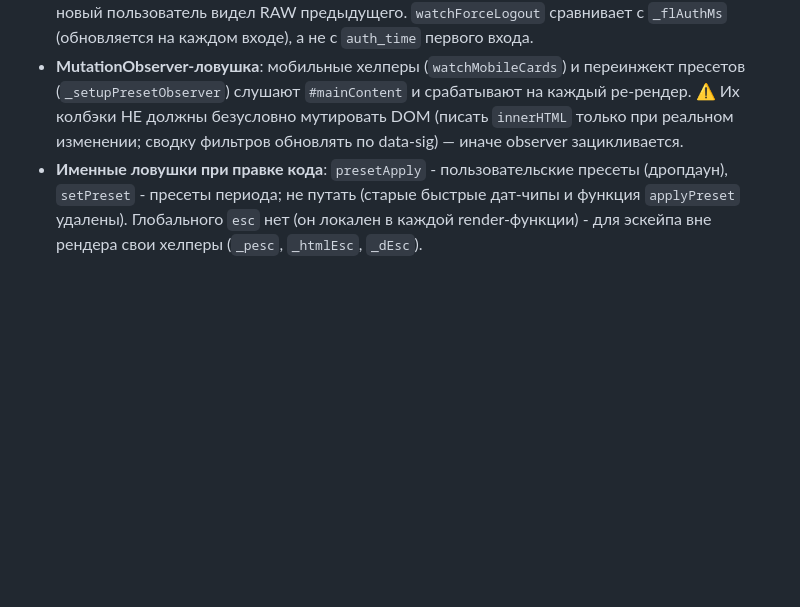
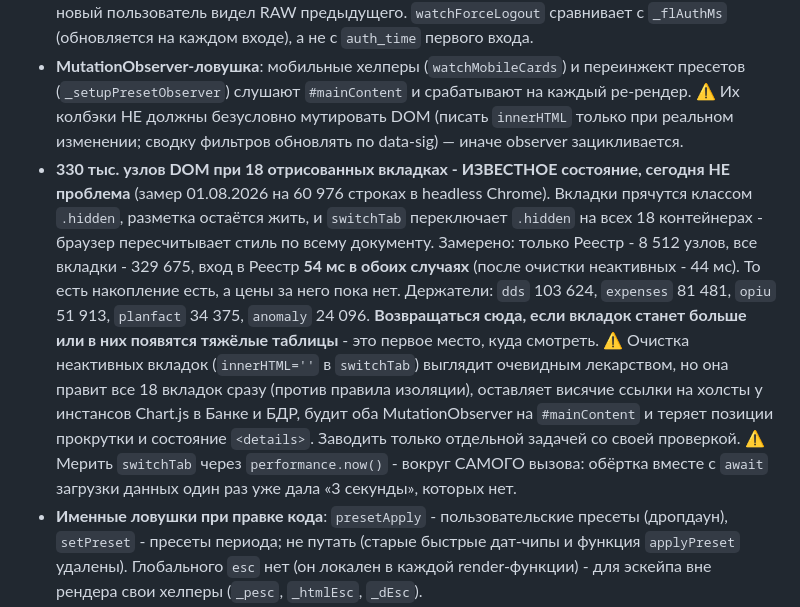
Before and after one commit to OlegElis/finance-dashboard, a Markdown page: CLAUDE.md, the part around the change. Drawn GitHub-style; blank space fills up the shorter version.

Commit message:
CLAUDE.md: 330 тыс. узлов при 18 вкладках - известное состояние
Накопление есть, цены за него сегодня нет: switchTab 54 мс и при
8,5 тыс. узлов, и при 330 тыс. Записаны держатели и причины, по
которым очистку скрытых вкладок нельзя делать походя.

Co-Authored-By: Claude Opus 5 (1M context) <noreply@anthropic.com>

```diff
--- a/CLAUDE.md
+++ b/CLAUDE.md
@@ -63,6 +63,7 @@
 - Каждый рендерер обёрнут в try/catch (`renderActiveTab`) — упавший показывает заглушку с текстом ошибки, а не мёртвую вкладку.
 - **Logout обязан сбрасывать сессию**: `appLogout` гасит презенс и обнуляет `_appBooted`/`_dataSheet`, чтобы следующий вход перегрузил данные СВОЕЙ вкладки. Раньше новый пользователь видел RAW предыдущего. `watchForceLogout` сравнивает с `_flAuthMs` (обновляется на каждом входе), а не с `auth_time` первого входа.
 - **MutationObserver-ловушка**: мобильные хелперы (`watchMobileCards`) и переинжект пресетов (`_setupPresetObserver`) слушают `#mainContent` и срабатывают на каждый ре-рендер. ⚠ Их колбэки НЕ должны безусловно мутировать DOM (писать `innerHTML` только при реальном изменении; сводку фильтров обновлять по data-sig) — иначе observer зацикливается.
+- **330 тыс. узлов DOM при 18 отрисованных вкладках - ИЗВЕСТНОЕ состояние, сегодня НЕ проблема** (замер 01.08.2026 на 60 976 строках в headless Chrome). Вкладки прячутся классом `.hidden`, разметка остаётся жить, и `switchTab` переключает `.hidden` на всех 18 контейнерах - браузер пересчитывает стиль по всему документу. Замерено: только Реестр - 8 512 узлов, все вкладки - 329 675, вход в Реестр **54 мс в обоих случаях** (после очистки неактивных - 44 мс). То есть накопление есть, а цены за него пока нет. Держатели: `dds` 103 624, `expenses` 81 481, `opiu` 51 913, `planfact` 34 375, `anomaly` 24 096. **Возвращаться сюда, если вкладок станет больше или в них появятся тяжёлые таблицы** - это первое место, куда смотреть. ⚠ Очистка неактивных вкладок (`innerHTML=''` в `switchTab`) выглядит очевидным лекарством, но она правит все 18 вкладок сразу (против правила изоляции), оставляет висячие ссылки на холсты у инстансов Chart.js в Банке и БДР, будит оба MutationObserver на `#mainContent` и теряет позиции прокрутки и состояние `<details>`. Заводить только отдельной задачей со своей проверкой. ⚠ Мерить `switchTab` через `performance.now()` - вокруг САМОГО вызова: обёртка вместе с `await` загрузки данных один раз уже дала «3 секунды», которых нет.
 - **Именные ловушки при правке кода**: `presetApply` - пользовательские пресеты (дропдаун), `setPreset` - пресеты периода; не путать (старые быстрые дат-чипы и функция `applyPreset` удалены). Глобального `esc` нет (он локален в каждой render-функции) - для эскейпа вне рендера свои хелперы (`_pesc`, `_htmlEsc`, `_dEsc`).
 - **RTDB превращает числовые ключи в МАССИВ.** `config/plansBaseline/<year>/<month>` Firebase может сохранить как `{1:{...}}` или как `[null,{...}]` - зависит от плотности ключей. Читатели (`_baselineMonthsMap`) должны быть толерантны к обеим формам: `Object.keys()` работает и там, и там, но проверка `Array.isArray()` с ранним выходом отбрасывает валидные данные. При записи нормализовать к плоскому объекту (иначе форма-массив затирается на `{}` и теряет уже сохранённые ключи).
 
```
